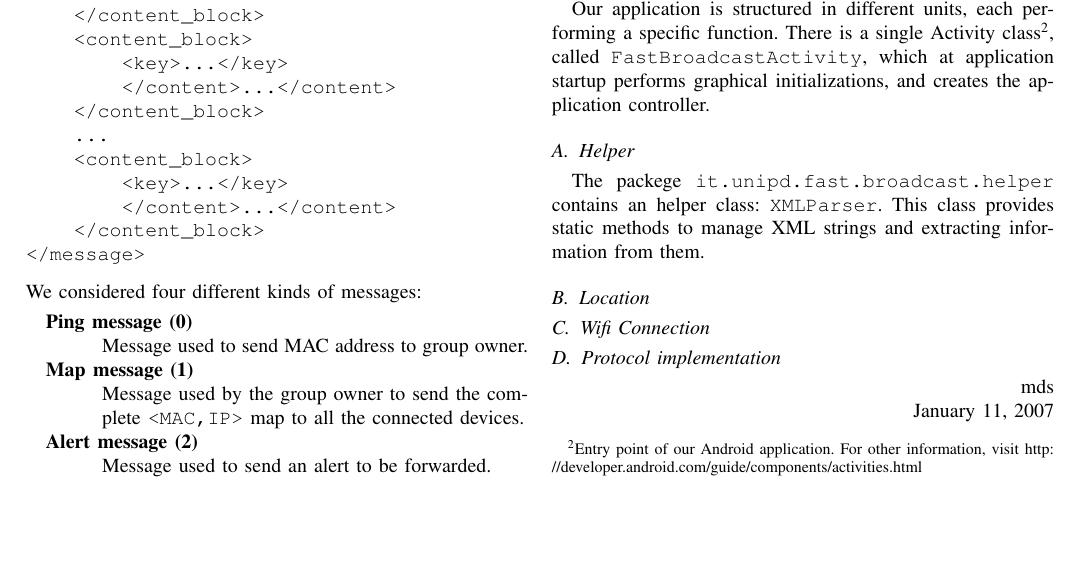
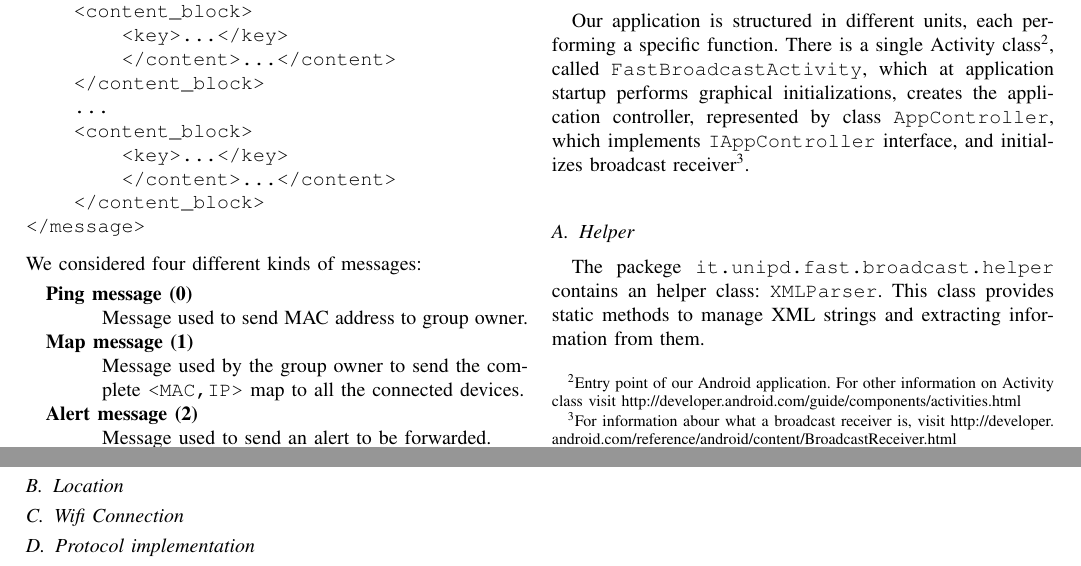
Before and after one commit to morambro/fastBroadcast, a LaTeX paper (relazione/relazione.tex, which reads relazione/chapters/implementation.tex): part of page 2 of 3 before the commit and two parts of pages 2 and 3 of 3 after it, the two joined at a grey line, cut so that both start at the same text, the shorter picture padded with empty space. Compiled offline with pdfLaTeX.

Commit message:
report updated

```diff
--- a/relazione/chapters/implementation.tex
+++ b/relazione/chapters/implementation.tex
@@ -1,7 +1,7 @@
 \section{Implementation}
 \label{sec:implementation}
 
-Our application is structured in different units, each performing a specific function. There is a single Activity class\footnote{Entry point of our Android application. For other information, visit \url{http://developer.android.com/guide/components/activities.html}}, called \ttt{FastBroadcastActivity}, which at application startup performs graphical initializations, and creates the application controller.
+Our application is structured in different units, each performing a specific function. There is a single Activity class\footnote{Entry point of our Android application. For other information on Activity class visit \url{http://developer.android.com/guide/components/activities.html}}, called \ttt{FastBroadcastActivity}, which at application startup performs graphical initializations, creates the application controller, represented by class \ttt{AppController}, which implements \ttt{IAppController} interface, and initializes broadcast receiver\footnote{For information abour what a broadcast receiver is, visit \url{http://developer.android.com/reference/android/content/BroadcastReceiver.html}}.
 
 \subsection{Helper}
 The packege \ttt{it.unipd.fast.broadcast.helper} contains an helper class: \ttt{XMLParser}. This class provides static methods to manage XML strings and extracting information from them.
```
